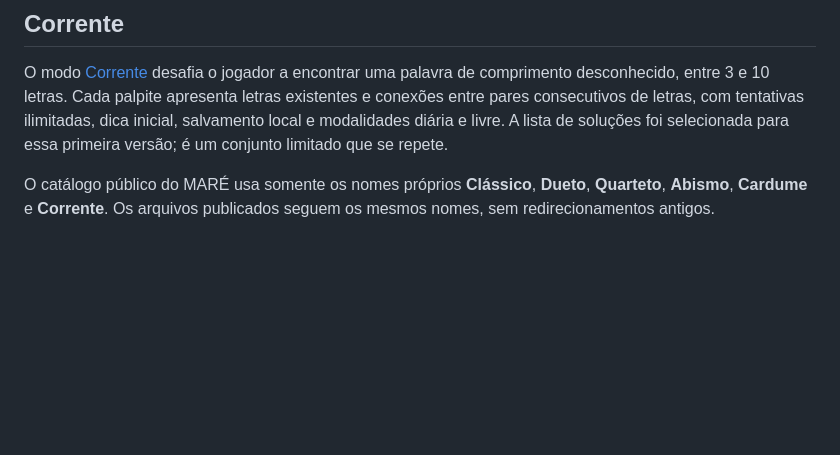
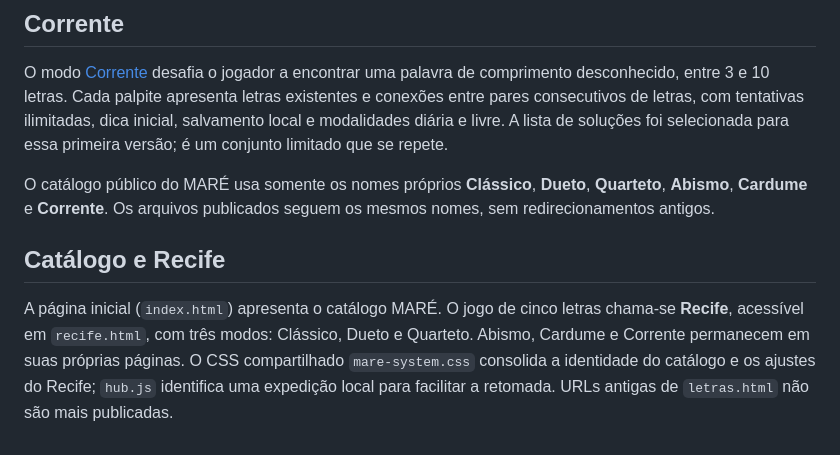
Before and after one commit to paulociano/mare, a Markdown page: README.md, the part around the change. Drawn GitHub-style; blank space fills up the shorter version.

Commit message:
docs: apresenta hub e nome Recife para jogo de cinco letras

```diff
--- a/README.md
+++ b/README.md
@@ -79,3 +79,7 @@ O workflow do GitHub Pages inclui `cardume.html`, `cardume.css`, `cardume.js` e
 O modo [Corrente](corrente.html) desafia o jogador a encontrar uma palavra de comprimento desconhecido, entre 3 e 10 letras. Cada palpite apresenta letras existentes e conexões entre pares consecutivos de letras, com tentativas ilimitadas, dica inicial, salvamento local e modalidades diária e livre. A lista de soluções foi selecionada para essa primeira versão; é um conjunto limitado que se repete.
 
 O catálogo público do MARÉ usa somente os nomes próprios **Clássico**, **Dueto**, **Quarteto**, **Abismo**, **Cardume** e **Corrente**. Os arquivos publicados seguem os mesmos nomes, sem redirecionamentos antigos.
+
+## Catálogo e Recife
+
+A página inicial (`index.html`) apresenta o catálogo MARÉ. O jogo de cinco letras chama-se **Recife**, acessível em `recife.html`, com três modos: Clássico, Dueto e Quarteto. Abismo, Cardume e Corrente permanecem em suas próprias páginas. O CSS compartilhado `mare-system.css` consolida a identidade do catálogo e os ajustes do Recife; `hub.js` identifica uma expedição local para facilitar a retomada. URLs antigas de `letras.html` não são mais publicadas.
```
